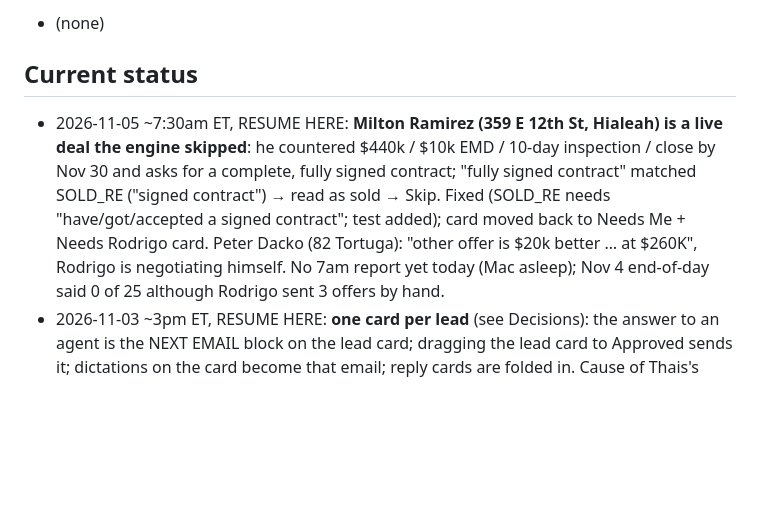
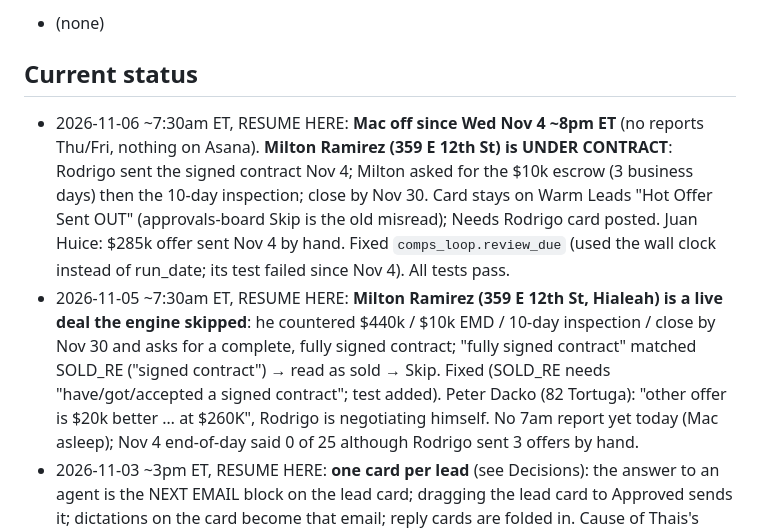
Before and after one commit to titanbuilds1995/Ai-Agent-Leads, a Markdown page: CLAUDE.md, the part around the change. Drawn GitHub-style; blank space fills up the shorter version.

Commit message:
Status: Milton under contract, Mac off since Nov 4
Co-Authored-By: Claude Opus 5.5 <noreply@anthropic.com>
Claude-Session: https://claude.ai/code/session_01QunTcVvDSz5dBHcvfpzAS3

```diff
--- a/CLAUDE.md
+++ b/CLAUDE.md
@@ -257,10 +257,14 @@ Pipeline: ingest → score → value → rank → enrich → outreach drafts →
 - (none)
 
 ## Current status
+- 2026-11-06 ~7:30am ET, RESUME HERE: **Mac off since Wed Nov 4 ~8pm ET** (no reports Thu/Fri, nothing on Asana). **Milton
+  Ramirez (359 E 12th St) is UNDER CONTRACT**: Rodrigo sent the signed contract Nov 4; Milton asked for the $10k escrow (3 business
+  days) then the 10-day inspection; close by Nov 30. Card stays on Warm Leads "Hot Offer Sent OUT" (approvals-board Skip is the old
+  misread); Needs Rodrigo card posted. Juan Huice: $285k offer sent Nov 4 by hand. Fixed `comps_loop.review_due` (used the wall
+  clock instead of run_date; its test failed since Nov 4). All tests pass.
 - 2026-11-05 ~7:30am ET, RESUME HERE: **Milton Ramirez (359 E 12th St, Hialeah) is a live deal the engine skipped**: he countered $440k /
   $10k EMD / 10-day inspection / close by Nov 30 and asks for a complete, fully signed contract; "fully signed contract" matched
-  SOLD_RE ("signed contract") → read as sold → Skip. Fixed (SOLD_RE needs "have/got/accepted a signed contract"; test added); card
-  moved back to Needs Me + Needs Rodrigo card. Peter Dacko (82 Tortuga): "other offer is $20k better … at $260K", Rodrigo is
+  SOLD_RE ("signed contract") → read as sold → Skip. Fixed (SOLD_RE needs "have/got/accepted a signed contract"; test added). Peter Dacko (82 Tortuga): "other offer is $20k better … at $260K", Rodrigo is
   negotiating himself. No 7am report yet today (Mac asleep); Nov 4 end-of-day said 0 of 25 although Rodrigo sent 3 offers by hand.
 - 2026-11-03 ~3pm ET, RESUME HERE: **one card per lead** (see Decisions): the answer to an agent is the NEXT EMAIL block on the lead
   card; dragging the lead card to Approved sends it; dictations on the card become that email; reply cards are folded in. Cause of
```
